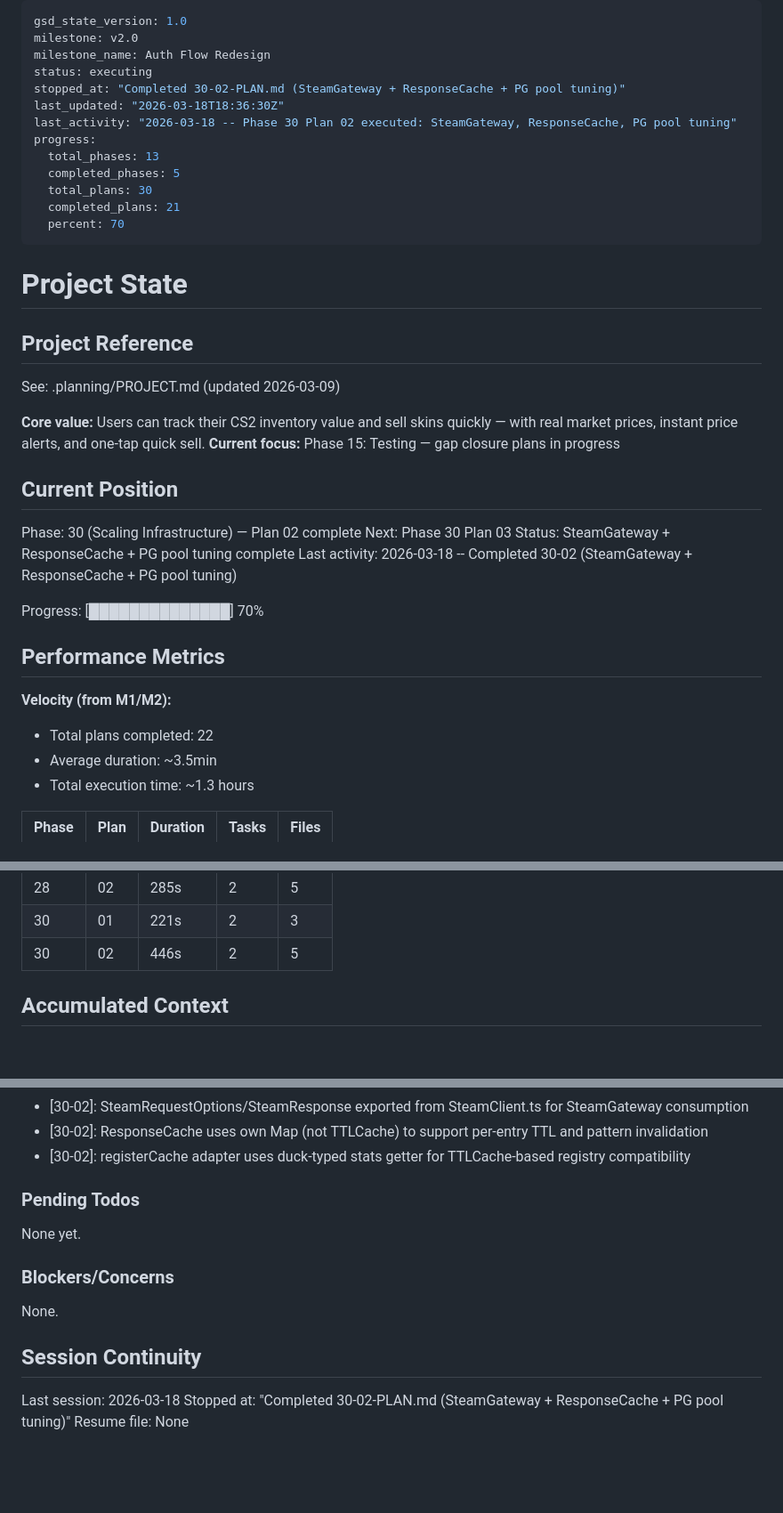
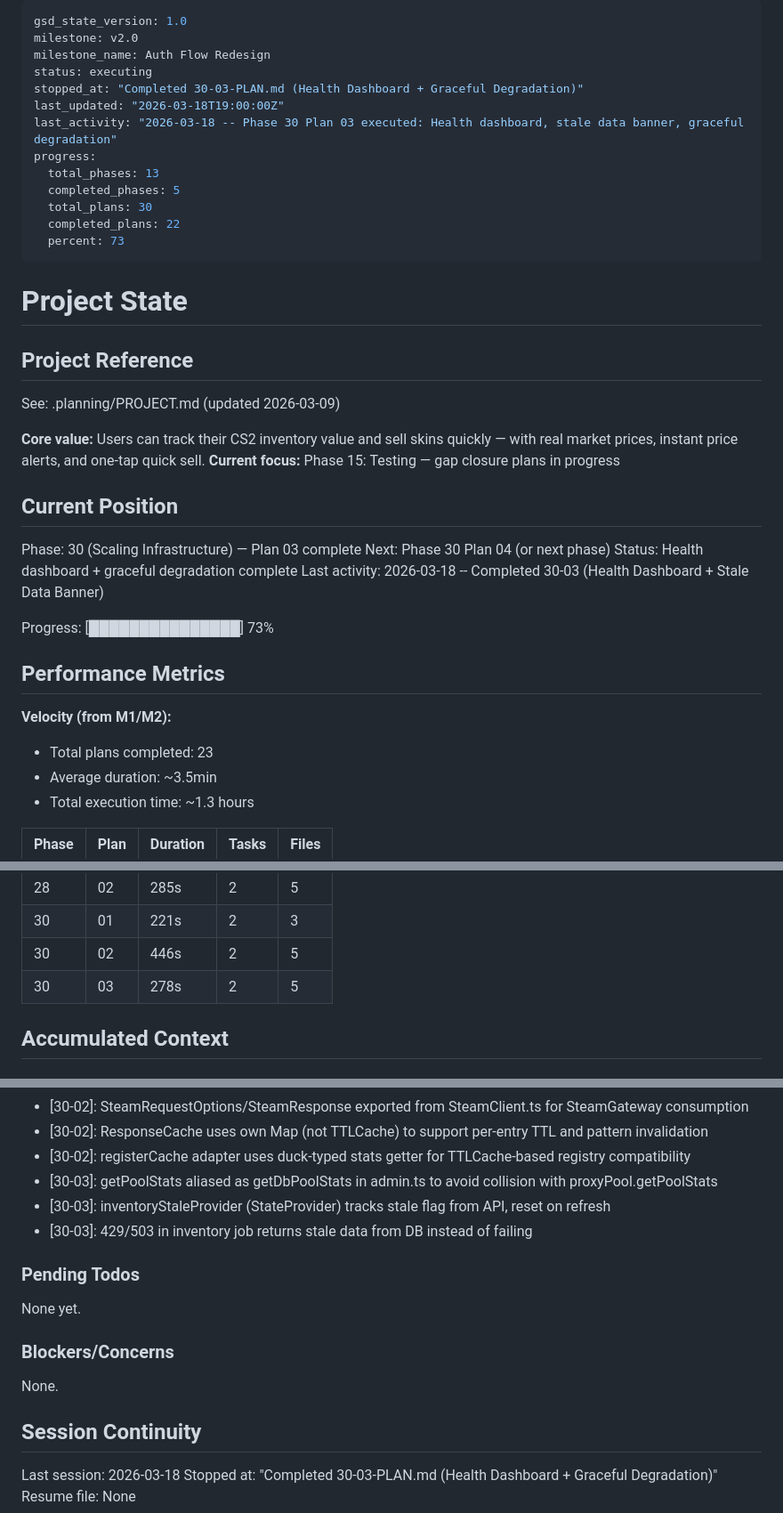
Before and after one commit to aihnatiev1/SkinKeeper, a Markdown page: .planning/STATE.md, 3 parts joined by grey strips. Shown at 89% size. GitHub-like rendering; blank space fills up the shorter version.

Commit message:
docs(30-03): complete health dashboard + graceful degradation plan
Co-Authored-By: Claude Opus 4.6 (1M context) <noreply@anthropic.com>

```diff
--- a/.planning/STATE.md
+++ b/.planning/STATE.md
@@ -3,15 +3,15 @@ gsd_state_version: 1.0
 milestone: v2.0
 milestone_name: Auth Flow Redesign
 status: executing
-stopped_at: "Completed 30-02-PLAN.md (SteamGateway + ResponseCache + PG pool tuning)"
-last_updated: "2026-03-18T18:36:30Z"
-last_activity: "2026-03-18 -- Phase 30 Plan 02 executed: SteamGateway, ResponseCache, PG pool tuning"
+stopped_at: "Completed 30-03-PLAN.md (Health Dashboard + Graceful Degradation)"
+last_updated: "2026-03-18T19:00:00Z"
+last_activity: "2026-03-18 -- Phase 30 Plan 03 executed: Health dashboard, stale data banner, graceful degradation"
 progress:
   total_phases: 13
   completed_phases: 5
   total_plans: 30
-  completed_plans: 21
-  percent: 70
+  completed_plans: 22
+  percent: 73
 ---
 
 # Project State
@@ -25,17 +25,17 @@ See: .planning/PROJECT.md (updated 2026-03-09)
 
 ## Current Position
 
-Phase: 30 (Scaling Infrastructure) — Plan 02 complete
-Next: Phase 30 Plan 03
-Status: SteamGateway + ResponseCache + PG pool tuning complete
-Last activity: 2026-03-18 -- Completed 30-02 (SteamGateway + ResponseCache + PG pool tuning)
+Phase: 30 (Scaling Infrastructure) — Plan 03 complete
+Next: Phase 30 Plan 04 (or next phase)
+Status: Health dashboard + graceful degradation complete
+Last activity: 2026-03-18 -- Completed 30-03 (Health Dashboard + Stale Data Banner)
 
-Progress: [██████████████] 70%
+Progress: [███████████████] 73%
 
 ## Performance Metrics
 
 **Velocity (from M1/M2):**
-- Total plans completed: 22
+- Total plans completed: 23
 - Average duration: ~3.5min
 - Total execution time: ~1.3 hours
 
@@ -62,6 +62,7 @@ Progress: [██████████████] 70%
 | 28 | 02 | 285s | 2 | 5 |
 | 30 | 01 | 221s | 2 | 3 |
 | 30 | 02 | 446s | 2 | 5 |
+| 30 | 03 | 278s | 2 | 5 |
 
 ## Accumulated Context
 
@@ -128,6 +129,9 @@ Progress: [██████████████] 70%
 - [30-02]: SteamRequestOptions/SteamResponse exported from SteamClient.ts for SteamGateway consumption
 - [30-02]: ResponseCache uses own Map (not TTLCache) to support per-entry TTL and pattern invalidation
 - [30-02]: registerCache adapter uses duck-typed stats getter for TTLCache-based registry compatibility
+- [30-03]: getPoolStats aliased as getDbPoolStats in admin.ts to avoid collision with proxyPool.getPoolStats
+- [30-03]: inventoryStaleProvider (StateProvider<bool>) tracks stale flag from API, reset on refresh
+- [30-03]: 429/503 in inventory job returns stale data from DB instead of failing
 
 ### Pending Todos
 
@@ -140,5 +144,5 @@ None.
 ## Session Continuity
 
 Last session: 2026-03-18
-Stopped at: "Completed 30-02-PLAN.md (SteamGateway + ResponseCache + PG pool tuning)"
+Stopped at: "Completed 30-03-PLAN.md (Health Dashboard + Graceful Degradation)"
 Resume file: None
```
Also changed, not shown: .planning/ROADMAP.md (+1 -1 lines), 1 other file.
